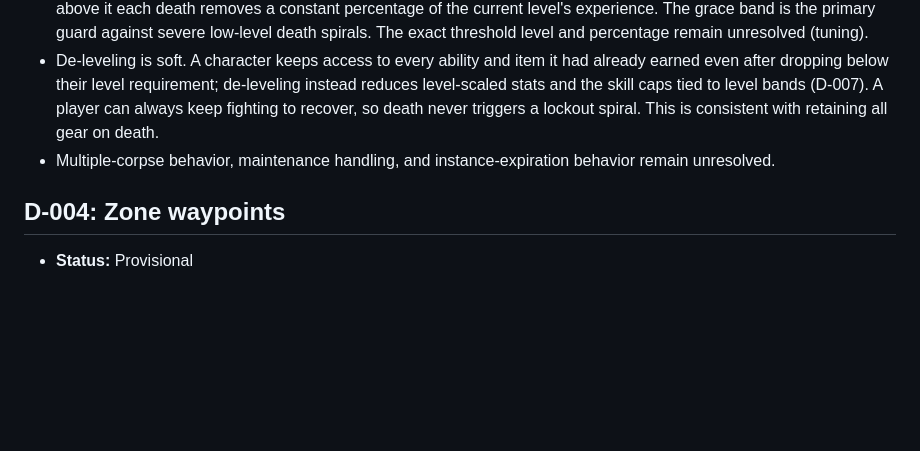
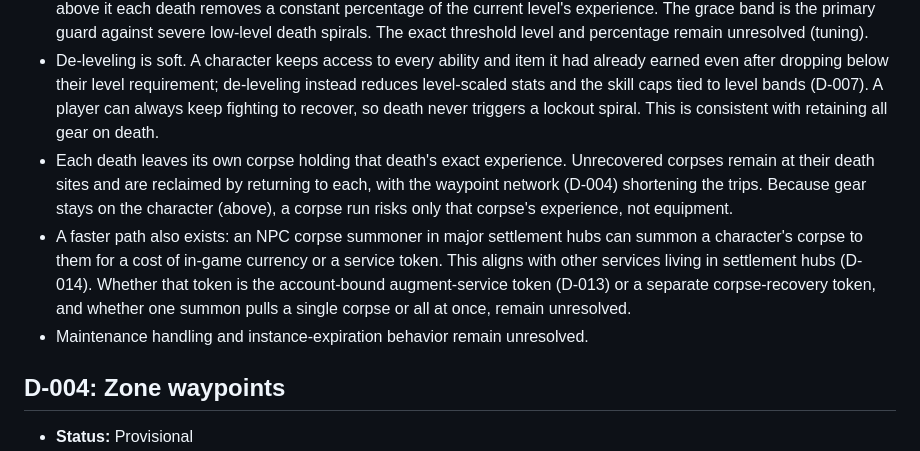
Before and after one commit to frank-grimes-jr/nightcap-mmo-proto, a Markdown page: docs/design/decisions.md, the part around the change. Rendered like a GitHub page; blank space fills up the shorter version.

Commit message:
docs: add hub corpse summoner alongside site-based corpse recovery
Co-Authored-By: Claude Opus 4.8 <noreply@anthropic.com>
Claude-Session: https://claude.ai/code/session_01LcJjgy1WXuZNorMhSDkrBZ

```diff
--- a/docs/design/decisions.md
+++ b/docs/design/decisions.md
@@ -31,7 +31,9 @@ This document records product decisions before they are expensive enough to requ
 - Recovering the corpse within 48 hours of real time restores its retained experience.
 - Experience loss follows a grace band, then a flat percentage: no experience is lost below an early threshold level, and above it each death removes a constant percentage of the current level's experience. The grace band is the primary guard against severe low-level death spirals. The exact threshold level and percentage remain unresolved (tuning).
 - De-leveling is soft. A character keeps access to every ability and item it had already earned even after dropping below their level requirement; de-leveling instead reduces level-scaled stats and the skill caps tied to level bands (D-007). A player can always keep fighting to recover, so death never triggers a lockout spiral. This is consistent with retaining all gear on death.
-- Multiple-corpse behavior, maintenance handling, and instance-expiration behavior remain unresolved.
+- Each death leaves its own corpse holding that death's exact experience. Unrecovered corpses remain at their death sites and are reclaimed by returning to each, with the waypoint network (D-004) shortening the trips. Because gear stays on the character (above), a corpse run risks only that corpse's experience, not equipment.
+- A faster path also exists: an NPC corpse summoner in major settlement hubs can summon a character's corpse to them for a cost of in-game currency or a service token. This aligns with other services living in settlement hubs (D-014). Whether that token is the account-bound augment-service token (D-013) or a separate corpse-recovery token, and whether one summon pulls a single corpse or all at once, remain unresolved.
+- Maintenance handling and instance-expiration behavior remain unresolved.
 
 ## D-004: Zone waypoints
 
```
Also changed, not shown: CHANGES.md (+7 -0 lines), docs/design/open-questions.md (+1 -1 lines).
